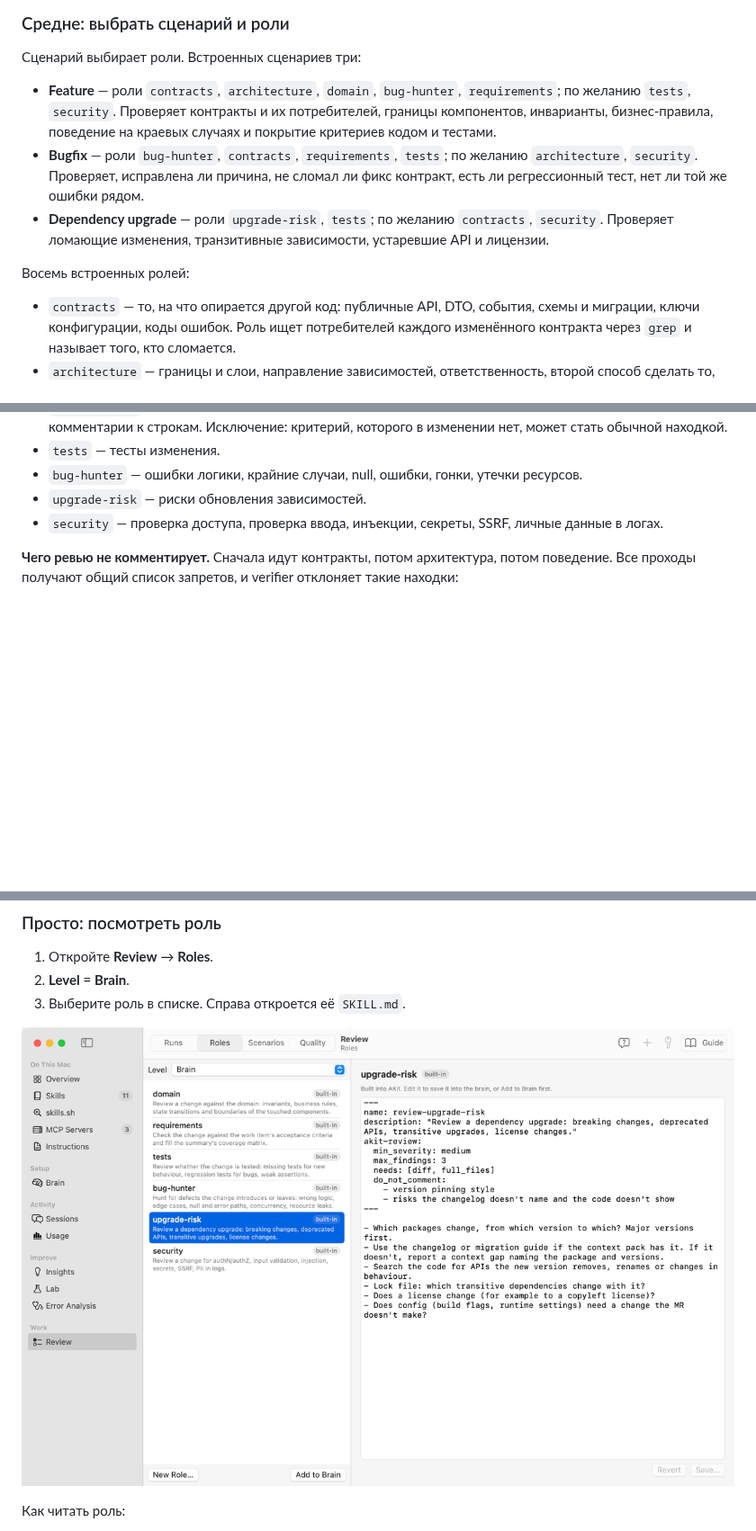
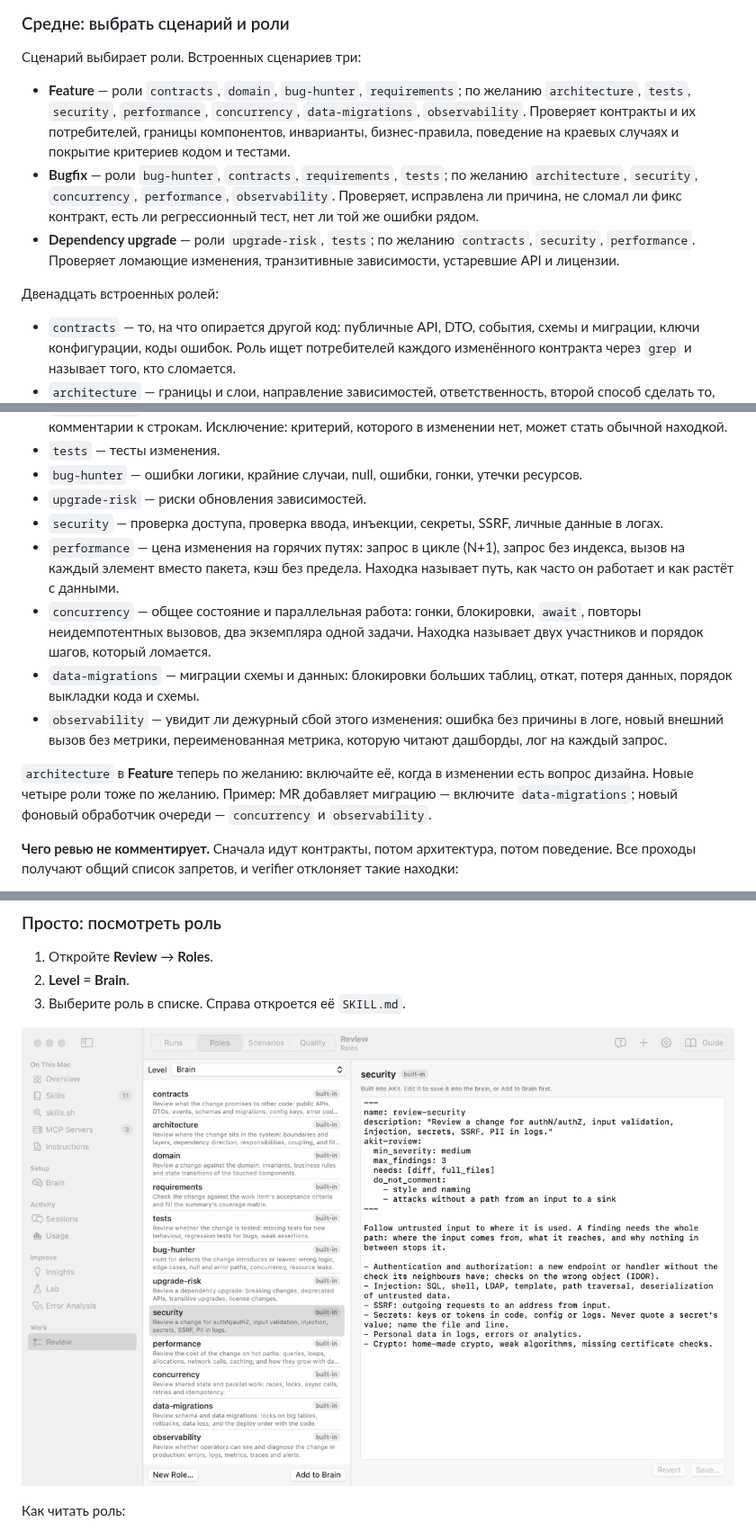
Before and after one commit to Stanislavussov/akit, a Markdown page: docs/guides/review.ru.md, 3 parts joined by grey strips. Shown at 90% size. GitHub-like rendering; pictures changed too: docs/guides/images/review-roles.png; blank space fills up the shorter version.

```diff
--- a/docs/guides/review.ru.md
+++ b/docs/guides/review.ru.md
@@ -305,11 +305,11 @@ default_scenario: bugfix
 
 Сценарий выбирает роли. Встроенных сценариев три:
 
-- **Feature** — роли `contracts`, `architecture`, `domain`, `bug-hunter`, `requirements`; по желанию `tests`, `security`. Проверяет контракты и их потребителей, границы компонентов, инварианты, бизнес-правила, поведение на краевых случаях и покрытие критериев кодом и тестами.
-- **Bugfix** — роли `bug-hunter`, `contracts`, `requirements`, `tests`; по желанию `architecture`, `security`. Проверяет, исправлена ли причина, не сломал ли фикс контракт, есть ли регрессионный тест, нет ли той же ошибки рядом.
-- **Dependency upgrade** — роли `upgrade-risk`, `tests`; по желанию `contracts`, `security`. Проверяет ломающие изменения, транзитивные зависимости, устаревшие API и лицензии.
+- **Feature** — роли `contracts`, `domain`, `bug-hunter`, `requirements`; по желанию `architecture`, `tests`, `security`, `performance`, `concurrency`, `data-migrations`, `observability`. Проверяет контракты и их потребителей, границы компонентов, инварианты, бизнес-правила, поведение на краевых случаях и покрытие критериев кодом и тестами.
+- **Bugfix** — роли `bug-hunter`, `contracts`, `requirements`, `tests`; по желанию `architecture`, `security`, `concurrency`, `performance`, `observability`. Проверяет, исправлена ли причина, не сломал ли фикс контракт, есть ли регрессионный тест, нет ли той же ошибки рядом.
+- **Dependency upgrade** — роли `upgrade-risk`, `tests`; по желанию `contracts`, `security`, `performance`. Проверяет ломающие изменения, транзитивные зависимости, устаревшие API и лицензии.
 
-Восемь встроенных ролей:
+Двенадцать встроенных ролей:
 
 - `contracts` — то, на что опирается другой код: публичные API, DTO, события, схемы и миграции, ключи конфигурации, коды ошибок. Роль ищет потребителей каждого изменённого контракта через `grep` и называет того, кто сломается.
 - `architecture` — границы и слои, направление зависимостей, ответственность, второй способ сделать то, что в коде уже есть, общее состояние, соответствие правилам проекта. Сомнение без доказанного вреда идёт вопросом автору.
@@ -319,6 +319,12 @@ default_scenario: bugfix
 - `bug-hunter` — ошибки логики, крайние случаи, null, ошибки, гонки, утечки ресурсов.
 - `upgrade-risk` — риски обновления зависимостей.
 - `security` — проверка доступа, проверка ввода, инъекции, секреты, SSRF, личные данные в логах.
+- `performance` — цена изменения на горячих путях: запрос в цикле (N+1), запрос без индекса, вызов на каждый элемент вместо пакета, кэш без предела. Находка называет путь, как часто он работает и как растёт с данными.
+- `concurrency` — общее состояние и параллельная работа: гонки, блокировки, `await`, повторы неидемпотентных вызовов, два экземпляра одной задачи. Находка называет двух участников и порядок шагов, который ломается.
+- `data-migrations` — миграции схемы и данных: блокировки больших таблиц, откат, потеря данных, порядок выкладки кода и схемы.
+- `observability` — увидит ли дежурный сбой этого изменения: ошибка без причины в логе, новый внешний вызов без метрики, переименованная метрика, которую читают дашборды, лог на каждый запрос.
+
+`architecture` в **Feature** теперь по желанию: включайте её, когда в изменении есть вопрос дизайна. Новые четыре роли тоже по желанию. Пример: MR добавляет миграцию — включите `data-migrations`; новый фоновый обработчик очереди — `concurrency` и `observability`.
 
 **Чего ревью не комментирует.** Сначала идут контракты, потом архитектура, потом поведение. Все проходы получают общий список запретов, и verifier отклоняет такие находки:
 
@@ -1280,7 +1286,7 @@ AKit проверяет папку ревью каждые несколько с
 2. **Level** = **Brain**.
 3. Выберите роль в списке. Справа откроется её `SKILL.md`.
 
-![Страница Roles: Level = Brain; список ролей domain, requirements, tests, bug-hunter, upgrade-risk, security, у каждой метка built-in и описание; выбрана security, справа её SKILL.md: name review-security, блок akit-review с min_severity medium, max_findings 3, needs и do_not_comment, ниже список проверок; кнопки New Role…, Add to Brain, Revert и Save…; подпись Built into AKit. Edit it to save it into the brain, or Add to Brain first.](images/review-roles.png)
+![Страница Roles: Level = Brain; список ролей contracts, architecture, domain, requirements, tests, bug-hunter, upgrade-risk, security, performance, concurrency, data-migrations, observability, у каждой метка built-in и описание; выбрана security, справа её SKILL.md: name review-security, блок akit-review с min_severity medium, max_findings 3, needs и do_not_comment, ниже список проверок; кнопки New Role…, Add to Brain, Revert и Save…; подпись Built into AKit. Edit it to save it into the brain, or Add to Brain first.](images/review-roles.png)
 
 Как читать роль:
 
```
Also changed, not shown: docs/design/review.md (+6 -4 lines), 2 other files.
